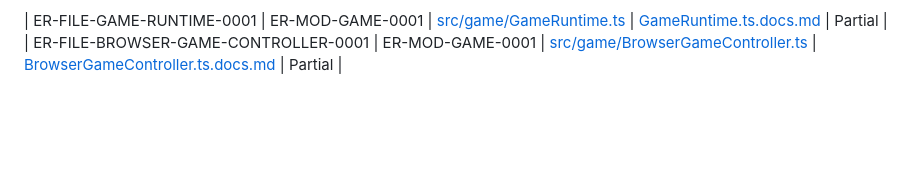
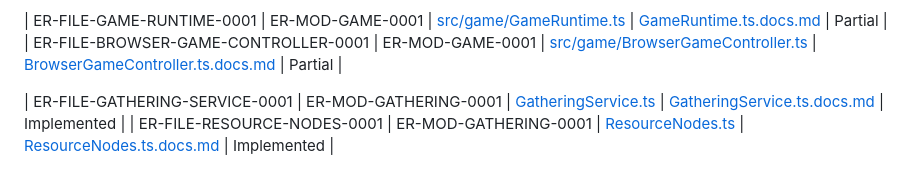
Before and after one commit to ArkansasIo/MMORPG-typescript-, a Markdown page: docs/SOURCE_DOCUMENTATION_INDEX.md, the part around the change. GitHub-like rendering; blank space fills up the shorter version.

Commit message:
Register gathering service and resource catalog

```diff
--- a/docs/SOURCE_DOCUMENTATION_INDEX.md
+++ b/docs/SOURCE_DOCUMENTATION_INDEX.md
@@ -45,3 +45,6 @@ IDs are stable and must never be reused. Planned entries must explicitly say Pla
 
 | ER-FILE-GAME-RUNTIME-0001 | ER-MOD-GAME-0001 | [src/game/GameRuntime.ts](../src/game/GameRuntime.ts) | [GameRuntime.ts.docs.md](./source/GameRuntime.ts.docs.md) | Partial |
 | ER-FILE-BROWSER-GAME-CONTROLLER-0001 | ER-MOD-GAME-0001 | [src/game/BrowserGameController.ts](../src/game/BrowserGameController.ts) | [BrowserGameController.ts.docs.md](./source/BrowserGameController.ts.docs.md) | Partial |
+
+| ER-FILE-GATHERING-SERVICE-0001 | ER-MOD-GATHERING-0001 | [GatheringService.ts](../src/game/inventory/GatheringService.ts) | [GatheringService.ts.docs.md](./source/GatheringService.ts.docs.md) | Implemented |
+| ER-FILE-RESOURCE-NODES-0001 | ER-MOD-GATHERING-0001 | [ResourceNodes.ts](../src/game/data/ResourceNodes.ts) | [ResourceNodes.ts.docs.md](./source/ResourceNodes.ts.docs.md) | Implemented |
```
